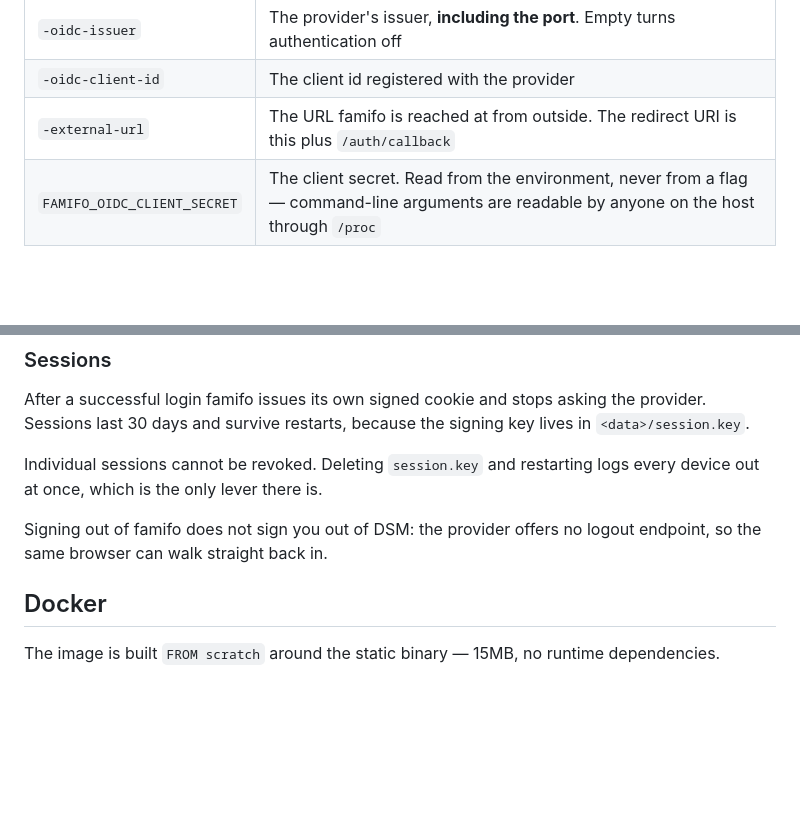
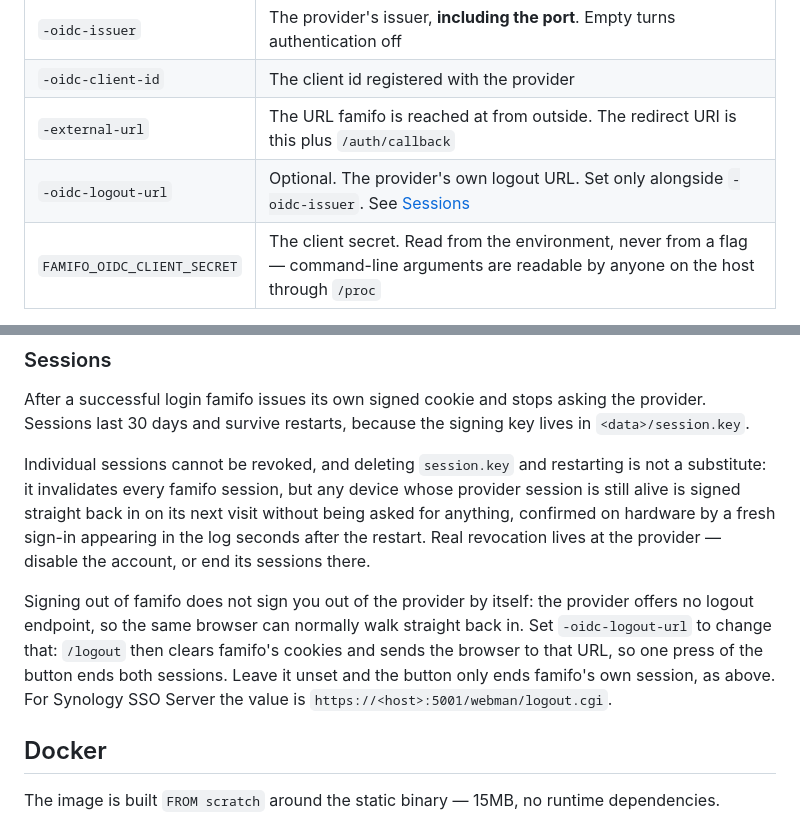
Before and after one commit to yendo/famifo-proto, a Markdown page: README.md, 2 parts joined by grey strips. GitHub-like rendering; blank space fills up the shorter version.

Commit message:
docs: Correct the claim that deleting session.key alone revokes access

```diff
--- a/README.md
+++ b/README.md
@@ -125,6 +125,7 @@ docker run -d --restart unless-stopped -p 8080:8080 \
 | `-oidc-issuer` | The provider's issuer, **including the port**. Empty turns authentication off |
 | `-oidc-client-id` | The client id registered with the provider |
 | `-external-url` | The URL famifo is reached at from outside. The redirect URI is this plus `/auth/callback` |
+| `-oidc-logout-url` | Optional. The provider's own logout URL. Set only alongside `-oidc-issuer`. See [Sessions](#sessions) |
 | `FAMIFO_OIDC_CLIENT_SECRET` | The client secret. Read from the environment, never from a flag — command-line arguments are readable by anyone on the host through `/proc` |
 
 famifo never sees a password. Two-factor authentication, lockouts and password
@@ -192,11 +193,19 @@ After a successful login famifo issues its own signed cookie and stops asking th
 provider. Sessions last 30 days and survive restarts, because the signing key lives in
 `<data>/session.key`.
 
-Individual sessions cannot be revoked. Deleting `session.key` and restarting logs every
-device out at once, which is the only lever there is.
+Individual sessions cannot be revoked, and deleting `session.key` and restarting is not
+a substitute: it invalidates every famifo session, but any device whose provider session
+is still alive is signed straight back in on its next visit without being asked for
+anything, confirmed on hardware by a fresh sign-in appearing in the log seconds after
+the restart. Real revocation lives at the provider — disable the account, or end its
+sessions there.
 
-Signing out of famifo does not sign you out of DSM: the provider offers no logout
-endpoint, so the same browser can walk straight back in.
+Signing out of famifo does not sign you out of the provider by itself: the provider
+offers no logout endpoint, so the same browser can normally walk straight back in. Set
+`-oidc-logout-url` to change that: `/logout` then clears famifo's cookies and sends the
+browser to that URL, so one press of the button ends both sessions. Leave it unset and
+the button only ends famifo's own session, as above. For Synology SSO Server the value
+is `https://<host>:5001/webman/logout.cgi`.
 
 ## Docker
 
```
Also changed, not shown: 1 other file.
